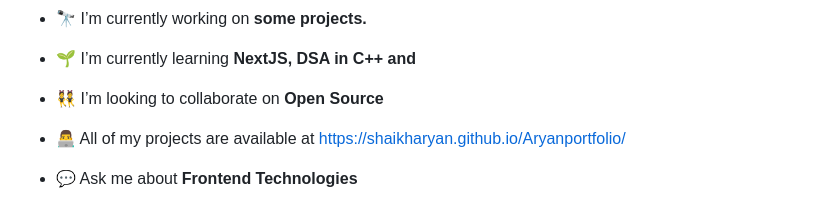
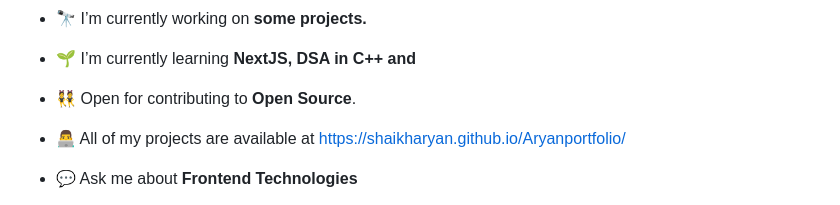
Before and after one commit to shaikharyan/shaikharyan, a Markdown page: README.md, the part around the change. Rendered like a GitHub page.

```diff
--- a/README.md
+++ b/README.md
@@ -11,7 +11,7 @@
 
 - 🌱 I’m currently learning **NextJS, DSA in C++ and**
 
-- 👯 I’m looking to collaborate on **Open Source**
+- 👯 Open for contributing to **Open Source**.
 
 - 👨‍💻 All of my projects are available at [https://shaikharyan.github.io/Aryanportfolio/](https://shaikharyan.github.io/Aryanportfolio/)
 
```
